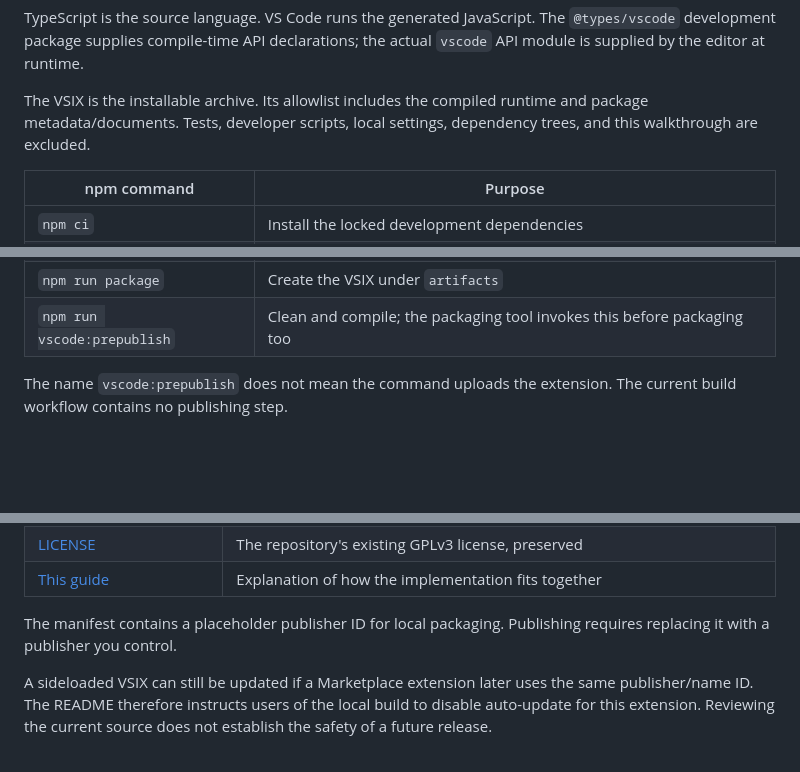
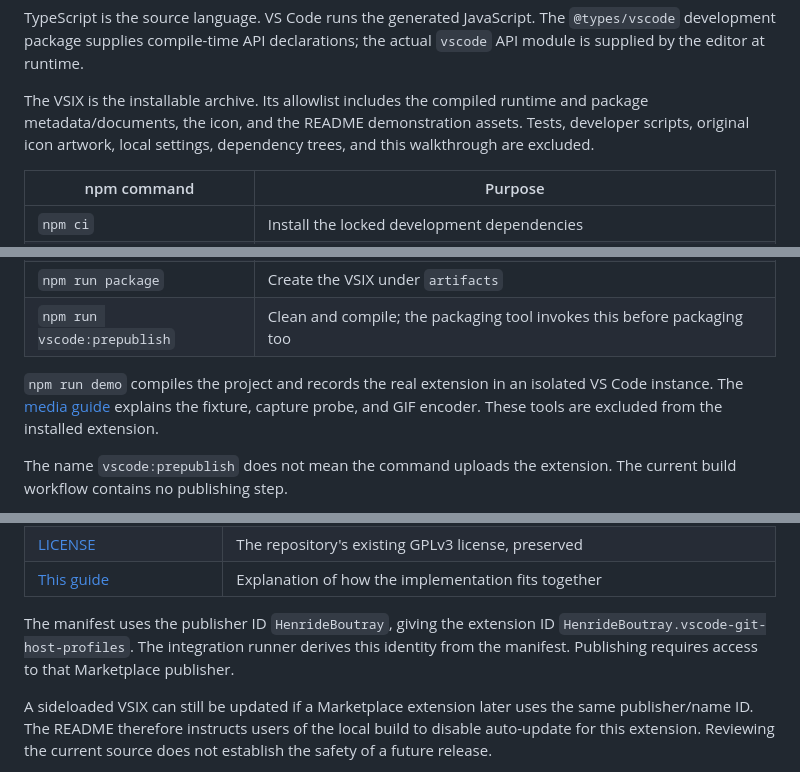
Before and after one commit to henridb/vscode-git-host-profiles, a Markdown page: docs/ARCHITECTURE.md, 3 parts joined by grey strips. Rendered like a GitHub page; blank space fills up the shorter version.

```diff
--- a/docs/ARCHITECTURE.md
+++ b/docs/ARCHITECTURE.md
@@ -804,8 +804,9 @@ The `@types/vscode` development package supplies compile-time API declarations;
 the actual `vscode` API module is supplied by the editor at runtime.
 
 The VSIX is the installable archive. Its allowlist includes the compiled runtime
-and package metadata/documents. Tests, developer scripts, local settings,
-dependency trees, and this walkthrough are excluded.
+and package metadata/documents, the icon, and the README demonstration assets.
+Tests, developer scripts, original icon artwork, local settings, dependency
+trees, and this walkthrough are excluded.
 
 | npm command                 | Purpose                                                                 |
 | --------------------------- | ----------------------------------------------------------------------- |
@@ -817,6 +818,10 @@ dependency trees, and this walkthrough are excluded.
 | `npm run clean`             | Remove generated `dist` output                                          |
 | `npm run package`           | Create the VSIX under `artifacts`                                       |
 | `npm run vscode:prepublish` | Clean and compile; the packaging tool invokes this before packaging too |
+
+`npm run demo` compiles the project and records the real extension in an isolated
+VS Code instance. The [media guide](MEDIA.md) explains the fixture, capture probe,
+and GIF encoder. These tools are excluded from the installed extension.
 
 The name `vscode:prepublish` does not mean the command uploads the extension.
 The current build workflow contains no publishing step.
@@ -853,8 +858,10 @@ development-only is not the only packaging control.
 | [LICENSE](../LICENSE)                                   | The repository's existing GPLv3 license, preserved                                                                                                                      |
 | [This guide](ARCHITECTURE.md)                           | Explanation of how the implementation fits together                                                                                                                     |
 
-The manifest contains a placeholder publisher ID for local packaging.
-Publishing requires replacing it with a publisher you control.
+The manifest uses the publisher ID `HenrideBoutray`, giving the extension ID
+`HenrideBoutray.vscode-git-host-profiles`. The integration runner derives this
+identity from the manifest. Publishing requires access to that Marketplace
+publisher.
 
 A sideloaded VSIX can still be updated if a Marketplace extension later uses the
 same publisher/name ID. The README therefore instructs users of the local build
```
Also changed, not shown: CONTRIBUTING.md (+10 -3 lines), README.md (+16 -3 lines), docs/MEDIA.md (added, +93 -0 lines), media/demo.gif (added), media/demo.png (added), media/icon.png (added), 5 other files.
